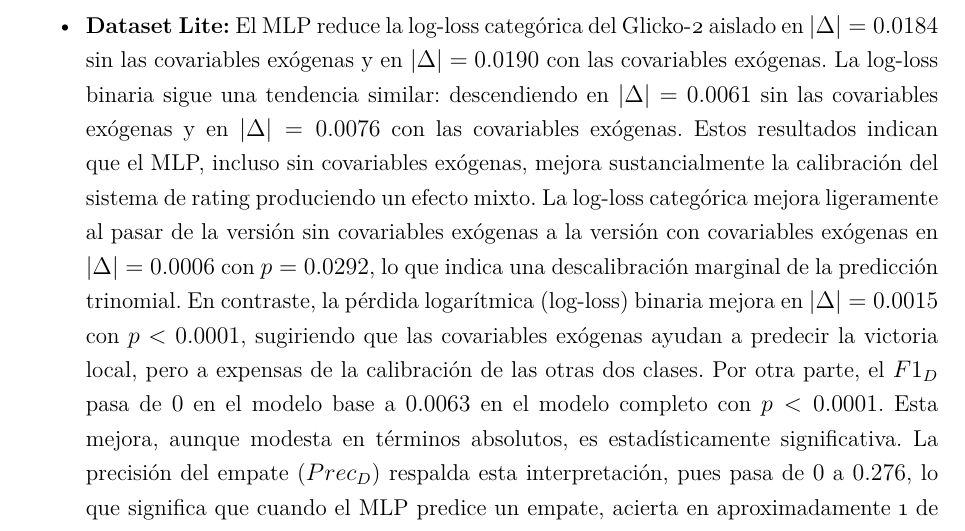
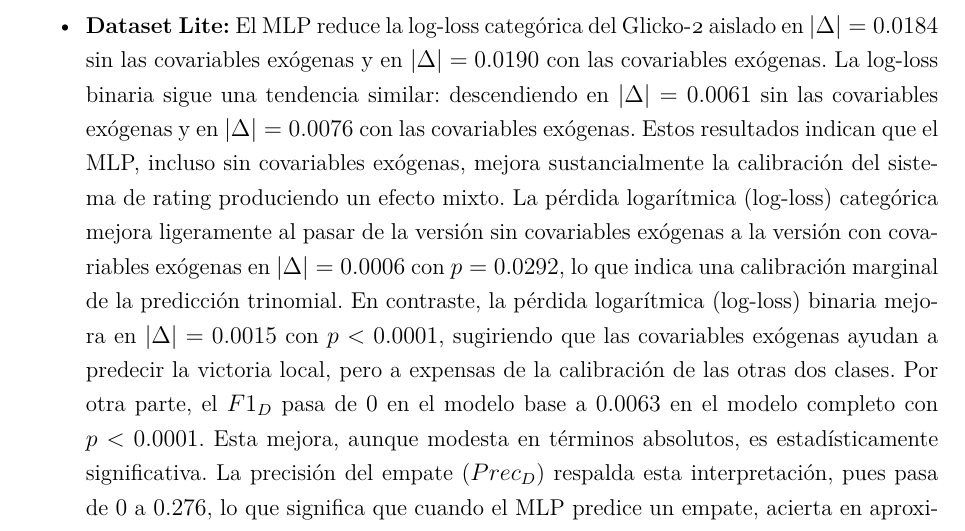
Before and after one commit to RAid10n/glicko2-match-predictor-mirror, a LaTeX book (latex/main.tex, which reads latex/resultados.tex): part of page 102 of 175, cut so that both start at the same text. Compiled offline with XeLaTeX.

Commit message:
Docs(fix): Correcion menor en el la seccion 4.2.2

```diff
--- a/latex/resultados.tex
+++ b/latex/resultados.tex
@@ -271,7 +271,7 @@ La Tabla~\ref{tab:stage2_resumen} condensa las medias de las m\'etricas principa
 Los resultados revelan un patr\'on diferenciado por \textit{dataset} que constituye el hallazgo central del cap\'itulo:
 
 \begin{itemize}
-	\item \textbf{Dataset Lite:} El MLP reduce la log-loss categórica del Glicko-2 aislado en $\lvert\Delta\rvert=0.0184$ sin las covariables ex\'ogenas y en $\lvert\Delta\rvert=0.0190$ con las covariables ex\'ogenas. La log-loss binaria sigue una tendencia similar: descendiendo en $\lvert\Delta\rvert=0.0061$ sin las covariables ex\'ogenas y en $\lvert\Delta\rvert=0.0076$ con las covariables ex\'ogenas. Estos resultados indican que el MLP, incluso sin covariables ex\'ogenas, mejora sustancialmente la calibraci\'on del sistema de rating produciendo un efecto mixto. La log-loss categ\'orica mejora ligeramente al pasar de la versi\'on sin covariables ex\'ogenas a la versi\'on con covariables ex\'ogenas en $\lvert\Delta\rvert = 0.0006$ con $p = 0.0292$, lo que indica una descalibraci\'on marginal de la predicci\'on trinomial. En contraste, la p\'erdida logar\'itmica (log-loss) binaria mejora en $\lvert\Delta\rvert = 0.0015$ con $p < 0.0001$, sugiriendo que las covariables ex\'ogenas ayudan a predecir la victoria local, pero a expensas de la calibraci\'on de las otras dos clases. Por otra parte, el \(F1_D\) pasa de $0$ en el modelo base a $0.0063$ en el modelo completo con $p < 0.0001$. Esta mejora, aunque modesta en t\'erminos absolutos, es estad\'isticamente significativa. La precisi\'on del empate (\(Prec_D\)) respalda esta interpretaci\'on, pues pasa de $0$ a $0.276$, lo que significa que cuando el MLP predice un empate, acierta en aproximadamente 1 de cada 4 casos. Dado que la frecuencia natural del empate en el conjunto de prueba es $0.267$, este resultado indica que el modelo es selectivo y conservador, pero no aleatorio. En conjunto, los resultados del \textit{dataset Lite} muestran que el MLP, incluso sin covariables, mejora la calibraci\'on del Glicko-2. Las covariables ex\'ogenas a\~naden una se\~nal modesta y espec\'ifica: mejoran la detecci\'on de empates en t\'erminos de precisi\'on condicional, pero descalibran la predicci\'on global.
+	\item \textbf{Dataset Lite:} El MLP reduce la log-loss categórica del Glicko-2 aislado en $\lvert\Delta\rvert=0.0184$ sin las covariables ex\'ogenas y en $\lvert\Delta\rvert=0.0190$ con las covariables ex\'ogenas. La log-loss binaria sigue una tendencia similar: descendiendo en $\lvert\Delta\rvert=0.0061$ sin las covariables ex\'ogenas y en $\lvert\Delta\rvert=0.0076$ con las covariables ex\'ogenas. Estos resultados indican que el MLP, incluso sin covariables ex\'ogenas, mejora sustancialmente la calibraci\'on del sistema de rating produciendo un efecto mixto. La p\'erdida logar\'itmica (log-loss) categ\'orica mejora ligeramente al pasar de la versi\'on sin covariables ex\'ogenas a la versi\'on con covariables ex\'ogenas en $\lvert\Delta\rvert = 0.0006$ con $p = 0.0292$, lo que indica una calibraci\'on marginal de la predicci\'on trinomial. En contraste, la p\'erdida logar\'itmica (log-loss) binaria mejora en $\lvert\Delta\rvert = 0.0015$ con $p < 0.0001$, sugiriendo que las covariables ex\'ogenas ayudan a predecir la victoria local, pero a expensas de la calibraci\'on de las otras dos clases. Por otra parte, el \(F1_D\) pasa de $0$ en el modelo base a $0.0063$ en el modelo completo con $p < 0.0001$. Esta mejora, aunque modesta en t\'erminos absolutos, es estad\'isticamente significativa. La precisi\'on del empate (\(Prec_D\)) respalda esta interpretaci\'on, pues pasa de $0$ a $0.276$, lo que significa que cuando el MLP predice un empate, acierta en aproximadamente 1 de cada 4 casos. Dado que la frecuencia natural del empate en el conjunto de prueba es $0.267$, este resultado indica que el modelo es selectivo y conservador, pero no aleatorio. En conjunto, los resultados del \textit{dataset Lite} muestran que el MLP, incluso sin covariables, mejora la calibraci\'on del Glicko-2. Las covariables ex\'ogenas a\~naden una se\~nal modesta y espec\'ifica: mejoran la detecci\'on de empates en t\'erminos de precisi\'on condicional, pero descalibran la predicci\'on global.
 
 	\item \textbf{Dataset Full:} El MLP reduce la log-loss categ\'orica del Glicko-2 aislado en $\lvert\Delta\rvert=0.0178$ sin las covariables ex\'ogenas y en $\lvert\Delta\rvert=0.0164$ con las covariables ex\'ogenas. La log-loss binaria sigue una tendencia similar: descendiendo en $\lvert\Delta\rvert=0.0051$ sin las covariables ex\'ogenas y en $\lvert\Delta\rvert=0.0055$ con las covariables ex\'ogenas. Al igual que en el \textit{dataset} anterior, estos resultados indican que el MLP mejora sustancialmente la calibraci\'on del sistema de rating sin importar el uso de las covariables ex\'ogenas, produciendo un efecto mixto. Por otra parte, la log-loss categ\'orica empeora ligeramente al pasar de la versi\'on con covariables ex\'ogenas a la versi\'on sin covariables ex\'ogenas en $\lvert\Delta\rvert = 0.0014$ con $p<0.0001$, lo que indica una descalibraci\'on marginal de la predicci\'on trinomial. En contraste, la p\'erdida logar\'itmica (log-loss) binaria mejora en $\lvert\Delta\rvert = 0.0004$ con $p = 0.0057$, sugiriendo que las covariables ex\'ogenas ayudan a predecir la victoria local, pero a expensas de la calibraci\'on de las otras dos clases. Por otra parte, el \(F1_D\) pasa de $0$ en el modelo base a $0.0033$ en el modelo completo con $p < 0.0001$. Esta mejora es modesta en t\'erminos absolutos, pero estad\'isticamente significativa. La precisi\'on del empate (\(Prec_D\)) respalda esta interpretaci\'on, pues pasa de $0$ a $0.162$, lo que significa que cuando el MLP predice un empate, acierta en aproximadamente 1 de cada 6 casos. Dado que la frecuencia natural del empate en el conjunto de prueba es $0.267$, este resultado indica que el modelo es selectivo y conservador, pero no aleatorio. En conjunto, los resultados del \textit{dataset Full} muestran que el MLP, incluso sin covariables, mejora la calibraci\'on del Glicko-2. Las covariables ex\'ogenas a\~naden una se\~nal modesta y espec\'ifica: mejoran la detecci\'on de empates en t\'erminos de precisi\'on condicional, pero descalibran la predicci\'on global.
 
```
Also changed, not shown: latex/main.pdf, 2 other files.
